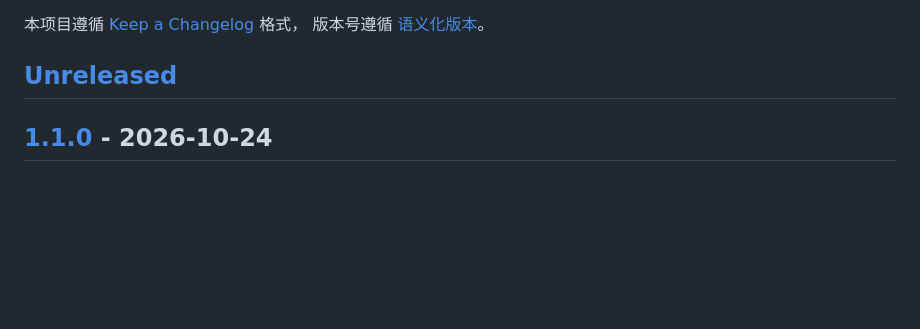
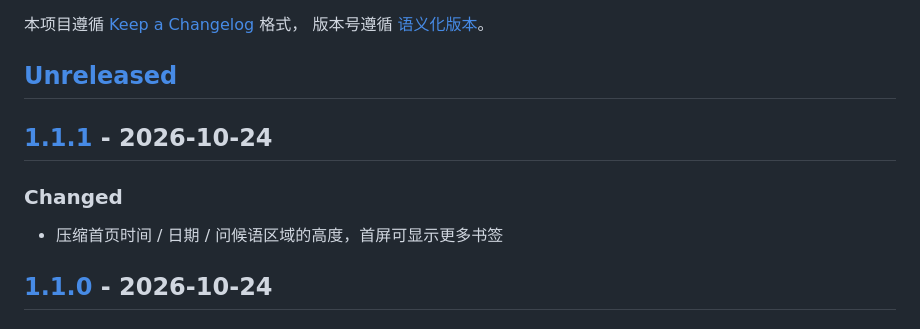
Before and after one commit to XiaolongZhang-TT/lodestar, a Markdown page: CHANGELOG.md, the part around one of its changes. GitHub-like rendering; blank space fills up the shorter version.

```diff
--- a/CHANGELOG.md
+++ b/CHANGELOG.md
@@ -4,6 +4,12 @@
 版本号遵循 [语义化版本](https://semver.org/lang/zh-CN/)。
 
 ## [Unreleased]
+
+## [1.1.1] - 2026-10-24
+
+### Changed
+
+- 压缩首页时间 / 日期 / 问候语区域的高度，首屏可显示更多书签
 
 ## [1.1.0] - 2026-10-24
 
```
Also changed, not shown: other parts of CHANGELOG.md (+2 -1 lines), README.en.md (+1 -1 lines), README.md (+1 -1 lines), docs/screenshot-dark.png, docs/screenshot-light.png, 5 other files.
